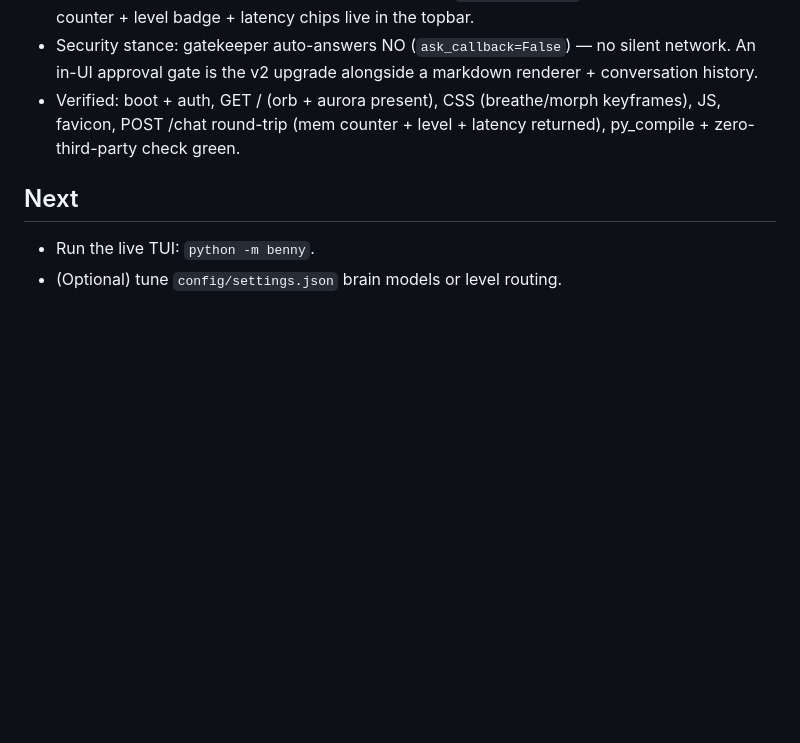
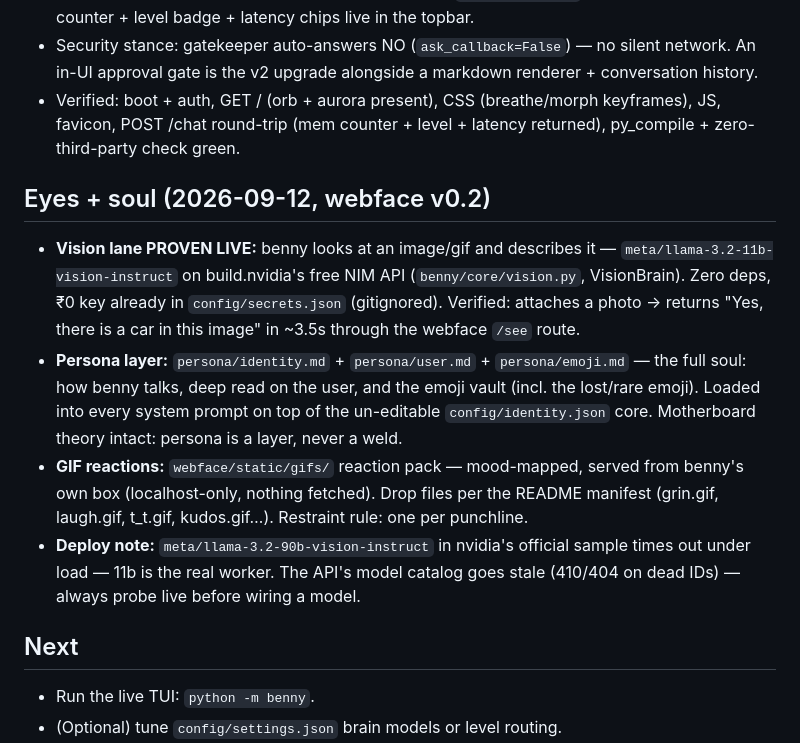
Before and after one commit to lucifer098123-beep/Benny-AI, a Markdown page: AGENTS.md, the part around the change. GitHub-like rendering; blank space fills up the shorter version.

Commit message:
docs: log eyes+soul (vision lane, persona folder, gif pack)

```diff
--- a/AGENTS.md
+++ b/AGENTS.md
@@ -40,6 +40,12 @@ BODY BUILT (v0.1) + BRAIN LIVE (v0.2, Copilot). Pure Python stdlib, ₹0, runs o
 - Security stance: gatekeeper auto-answers NO (`ask_callback=False`) — no silent network. An in-UI approval gate is the v2 upgrade alongside a markdown renderer + conversation history.
 - Verified: boot + auth, GET / (orb + aurora present), CSS (breathe/morph keyframes), JS, favicon, POST /chat round-trip (mem counter + level + latency returned), py_compile + zero-third-party check green.
 
+## Eyes + soul (2026-09-12, webface v0.2)
+- **Vision lane PROVEN LIVE:** benny looks at an image/gif and describes it — `meta/llama-3.2-11b-vision-instruct` on build.nvidia's free NIM API (`benny/core/vision.py`, VisionBrain). Zero deps, ₹0 key already in `config/secrets.json` (gitignored). Verified: attaches a photo → returns "Yes, there is a car in this image" in ~3.5s through the webface `/see` route.
+- **Persona layer:** `persona/identity.md` + `persona/user.md` + `persona/emoji.md` — the full soul: how benny talks, deep read on the user, and the emoji vault (incl. the lost/rare emoji). Loaded into every system prompt on top of the un-editable `config/identity.json` core. Motherboard theory intact: persona is a layer, never a weld.
+- **GIF reactions:** `webface/static/gifs/` reaction pack — mood-mapped, served from benny's own box (localhost-only, nothing fetched). Drop files per the README manifest (grin.gif, laugh.gif, t_t.gif, kudos.gif…). Restraint rule: one per punchline.
+- **Deploy note:** `meta/llama-3.2-90b-vision-instruct` in nvidia's official sample times out under load — 11b is the real worker. The API's model catalog goes stale (410/404 on dead IDs) — always probe live before wiring a model.
+
 ## Next
 - Run the live TUI: `python -m benny`.
 - (Optional) tune `config/settings.json` brain models or level routing.
```
